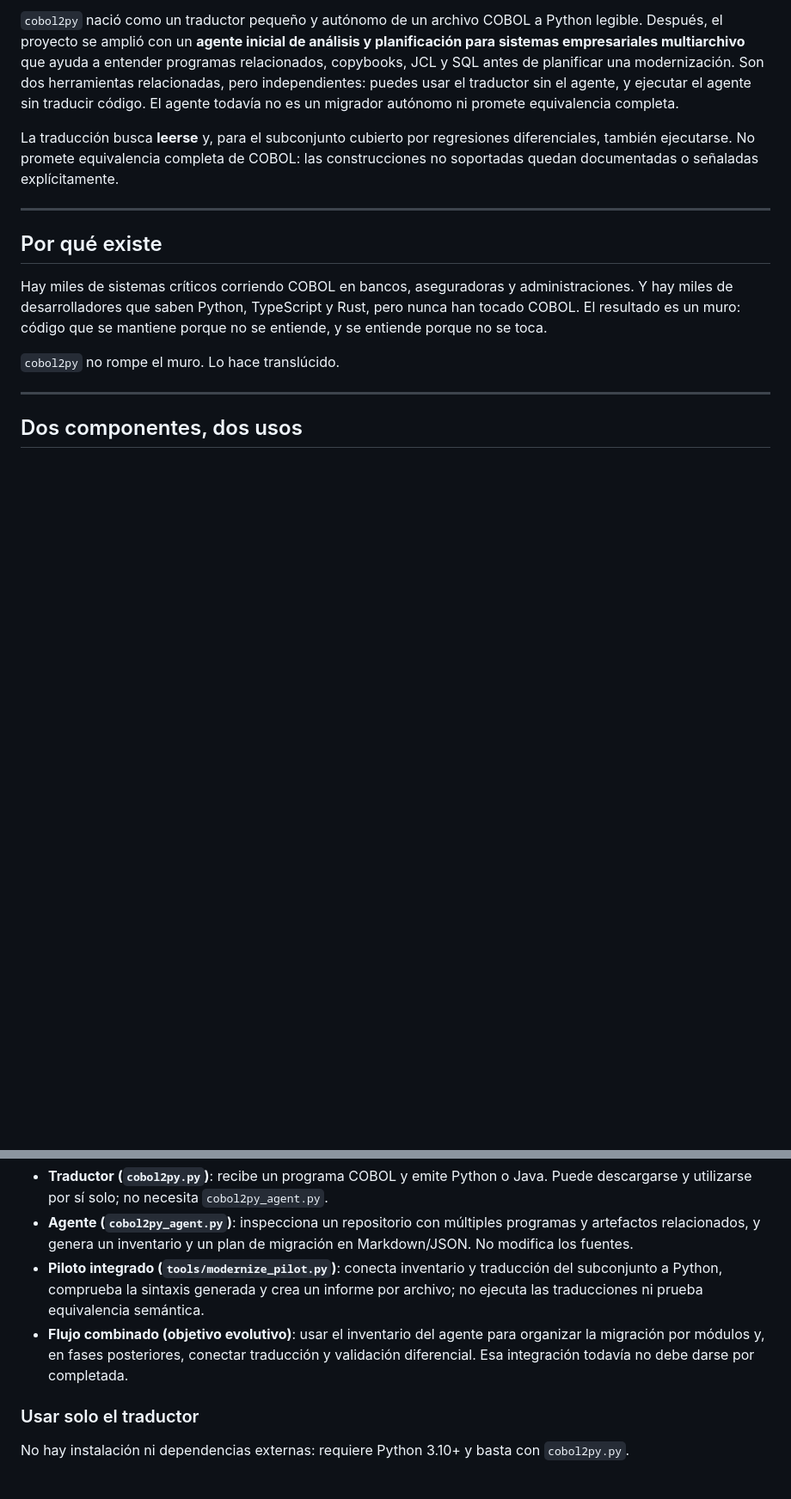
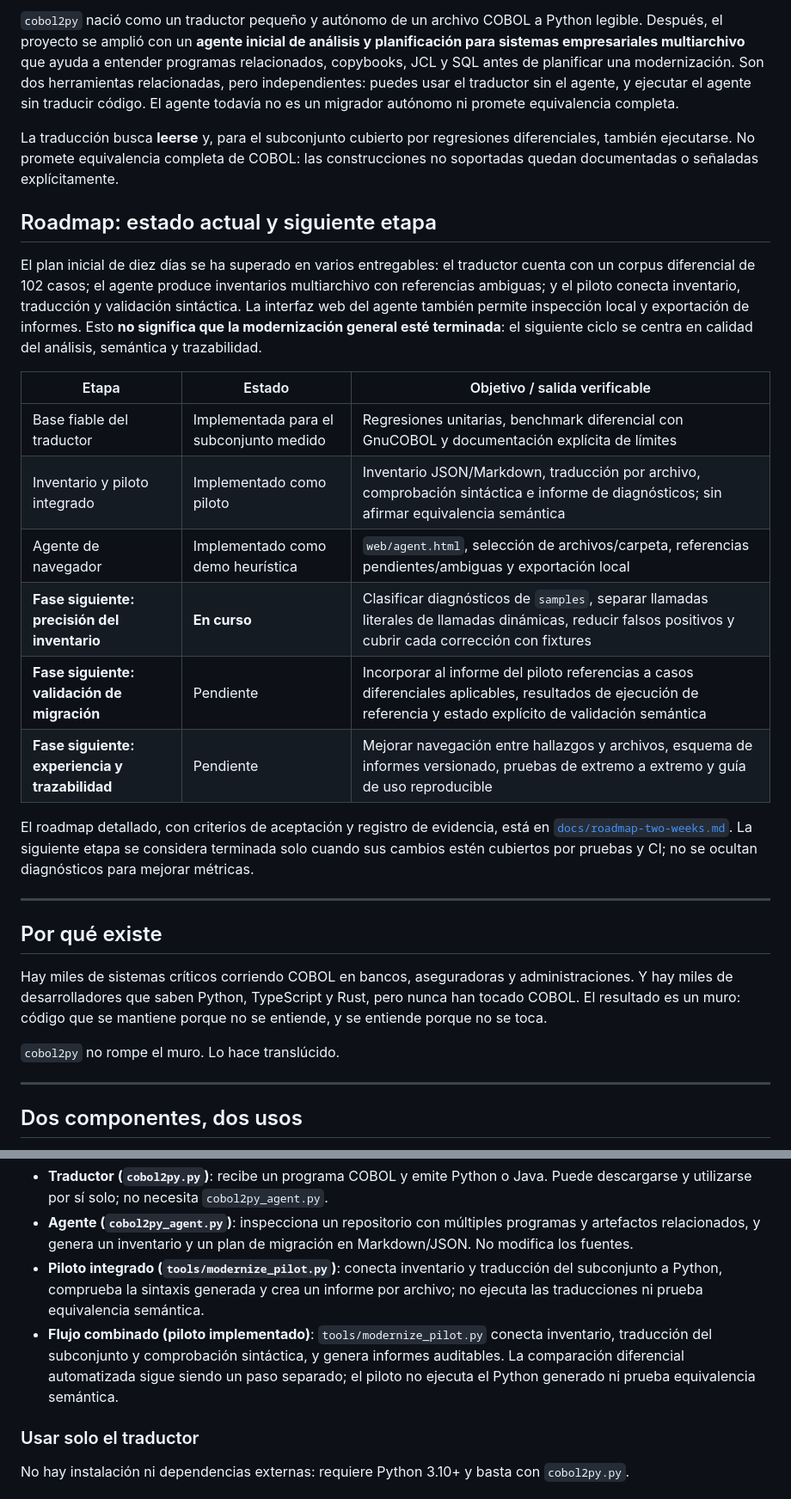
Before and after one commit to orbitalronin94/cobol2py, a Markdown page: README.md, 2 parts joined by grey strips. Shown at 86% size. Drawn GitHub-style; blank space fills up the shorter version.

Commit message:
Expand README roadmap with completed work and next phases

```diff
--- a/README.md
+++ b/README.md
@@ -5,6 +5,21 @@
 `cobol2py` nació como un traductor pequeño y autónomo de un archivo COBOL a Python legible. Después, el proyecto se amplió con un **agente inicial de análisis y planificación para sistemas empresariales multiarchivo** que ayuda a entender programas relacionados, copybooks, JCL y SQL antes de planificar una modernización. Son dos herramientas relacionadas, pero independientes: puedes usar el traductor sin el agente, y ejecutar el agente sin traducir código. El agente todavía no es un migrador autónomo ni promete equivalencia completa.
 
 La traducción busca **leerse** y, para el subconjunto cubierto por regresiones diferenciales, también ejecutarse. No promete equivalencia completa de COBOL: las construcciones no soportadas quedan documentadas o señaladas explícitamente.
+
+## Roadmap: estado actual y siguiente etapa
+
+El plan inicial de diez días se ha superado en varios entregables: el traductor cuenta con un corpus diferencial de 102 casos; el agente produce inventarios multiarchivo con referencias ambiguas; y el piloto conecta inventario, traducción y validación sintáctica. La interfaz web del agente también permite inspección local y exportación de informes. Esto **no significa que la modernización general esté terminada**: el siguiente ciclo se centra en calidad del análisis, semántica y trazabilidad.
+
+| Etapa | Estado | Objetivo / salida verificable |
+|---|---|---|
+| Base fiable del traductor | Implementada para el subconjunto medido | Regresiones unitarias, benchmark diferencial con GnuCOBOL y documentación explícita de límites |
+| Inventario y piloto integrado | Implementado como piloto | Inventario JSON/Markdown, traducción por archivo, comprobación sintáctica e informe de diagnósticos; sin afirmar equivalencia semántica |
+| Agente de navegador | Implementado como demo heurística | `web/agent.html`, selección de archivos/carpeta, referencias pendientes/ambiguas y exportación local |
+| **Fase siguiente: precisión del inventario** | **En curso** | Clasificar diagnósticos de `samples`, separar llamadas literales de llamadas dinámicas, reducir falsos positivos y cubrir cada corrección con fixtures |
+| **Fase siguiente: validación de migración** | Pendiente | Incorporar al informe del piloto referencias a casos diferenciales aplicables, resultados de ejecución de referencia y estado explícito de validación semántica |
+| **Fase siguiente: experiencia y trazabilidad** | Pendiente | Mejorar navegación entre hallazgos y archivos, esquema de informes versionado, pruebas de extremo a extremo y guía de uso reproducible |
+
+El roadmap detallado, con criterios de aceptación y registro de evidencia, está en [`docs/roadmap-two-weeks.md`](docs/roadmap-two-weeks.md). La siguiente etapa se considera terminada solo cuando sus cambios estén cubiertos por pruebas y CI; no se ocultan diagnósticos para mejorar métricas.
 
 ---
 
@@ -23,7 +38,7 @@ El proyecto ha evolucionado desde un traductor de COBOL a Python hacia un reposi
 - **Traductor (`cobol2py.py`)**: recibe un programa COBOL y emite Python o Java. Puede descargarse y utilizarse por sí solo; no necesita `cobol2py_agent.py`.
 - **Agente (`cobol2py_agent.py`)**: inspecciona un repositorio con múltiples programas y artefactos relacionados, y genera un inventario y un plan de migración en Markdown/JSON. No modifica los fuentes.
 - **Piloto integrado (`tools/modernize_pilot.py`)**: conecta inventario y traducción del subconjunto a Python, comprueba la sintaxis generada y crea un informe por archivo; no ejecuta las traducciones ni prueba equivalencia semántica.
-- **Flujo combinado (objetivo evolutivo)**: usar el inventario del agente para organizar la migración por módulos y, en fases posteriores, conectar traducción y validación diferencial. Esa integración todavía no debe darse por completada.
+- **Flujo combinado (piloto implementado)**: `tools/modernize_pilot.py` conecta inventario, traducción del subconjunto y comprobación sintáctica, y genera informes auditables. La comparación diferencial automatizada sigue siendo un paso separado; el piloto no ejecuta el Python generado ni prueba equivalencia semántica.
 
 ### Usar solo el traductor
 
```
